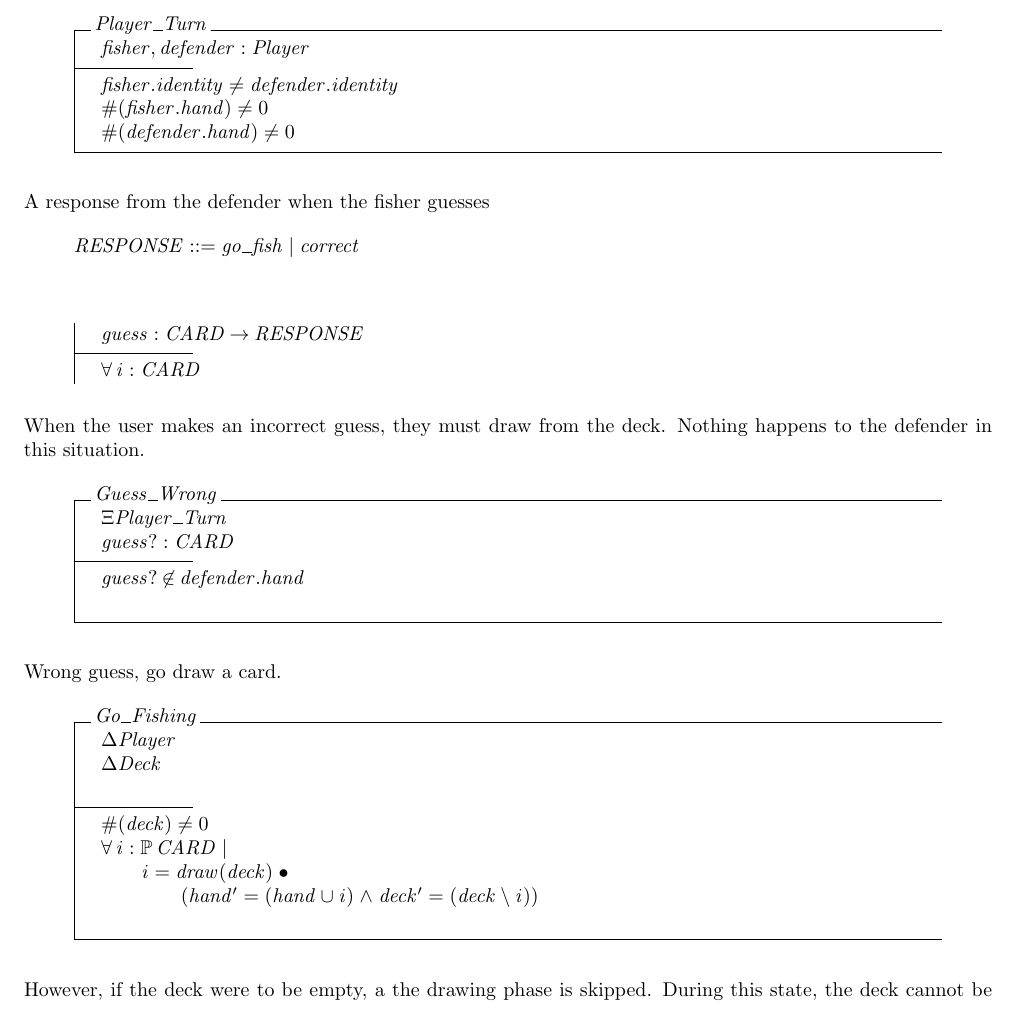
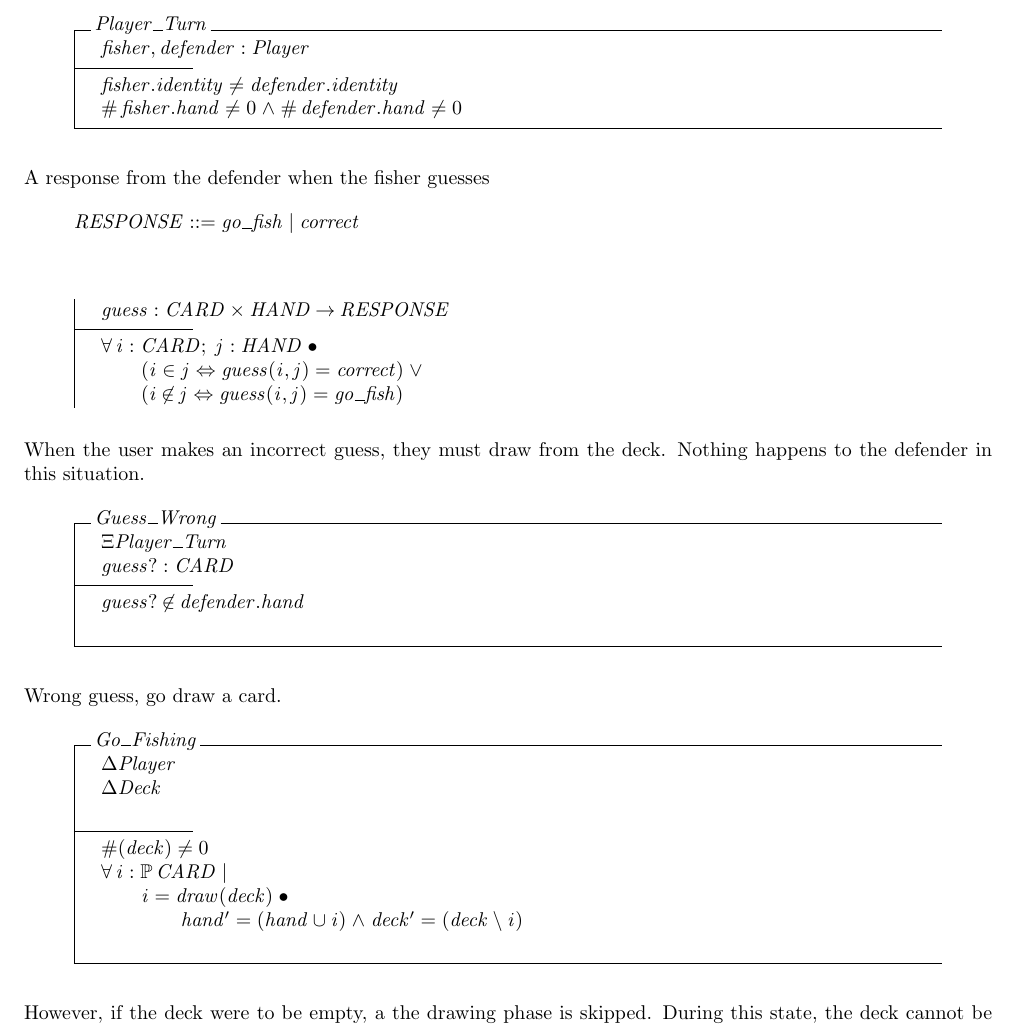
Before and after one commit to vanctran/CS250_Final_LaTeX, a LaTeX document (gofish.tex): part of page 3 of 5, cut so that both start at the same text. Compiled offline with pdfLaTeX; a LaTeX package or settings file that is missing is left out.

Commit message:
Fixed the guess response

```diff
--- a/gofish.tex
+++ b/gofish.tex
@@ -126,8 +126,7 @@ who will then search their hand and give up their card if it exists.
     fisher, defender : Player
     \where
     fisher.identity \neq defender.identity\\
-    \#(fisher.hand) \neq 0 \\
-    \#(defender.hand) \neq 0
+    \#fisher.hand \neq 0 \land \#defender.hand \neq 0
 \end{schema}
 
 A response from the defender when the fisher guesses
@@ -136,9 +135,11 @@ RESPONSE ::= go\_fish | correct
 \end{zed}
 
 \begin{axdef}
-    guess : CARD \fun RESPONSE
+    guess : CARD \cross HAND \fun RESPONSE
     \where
-    \forall i : CARD
+    \forall i : CARD; j : HAND @ \\
+    \t1 (i \in j \iff guess(i, j) = correct) \lor \\
+    \t1 (i \notin j \iff guess(i, j) = go\_fish)
 \end{axdef}
 
 When the user makes an incorrect guess, they must draw from
```
Also changed, not shown: gofish.pdf, gofish.tex (32 more changed lines), 2 other files.
